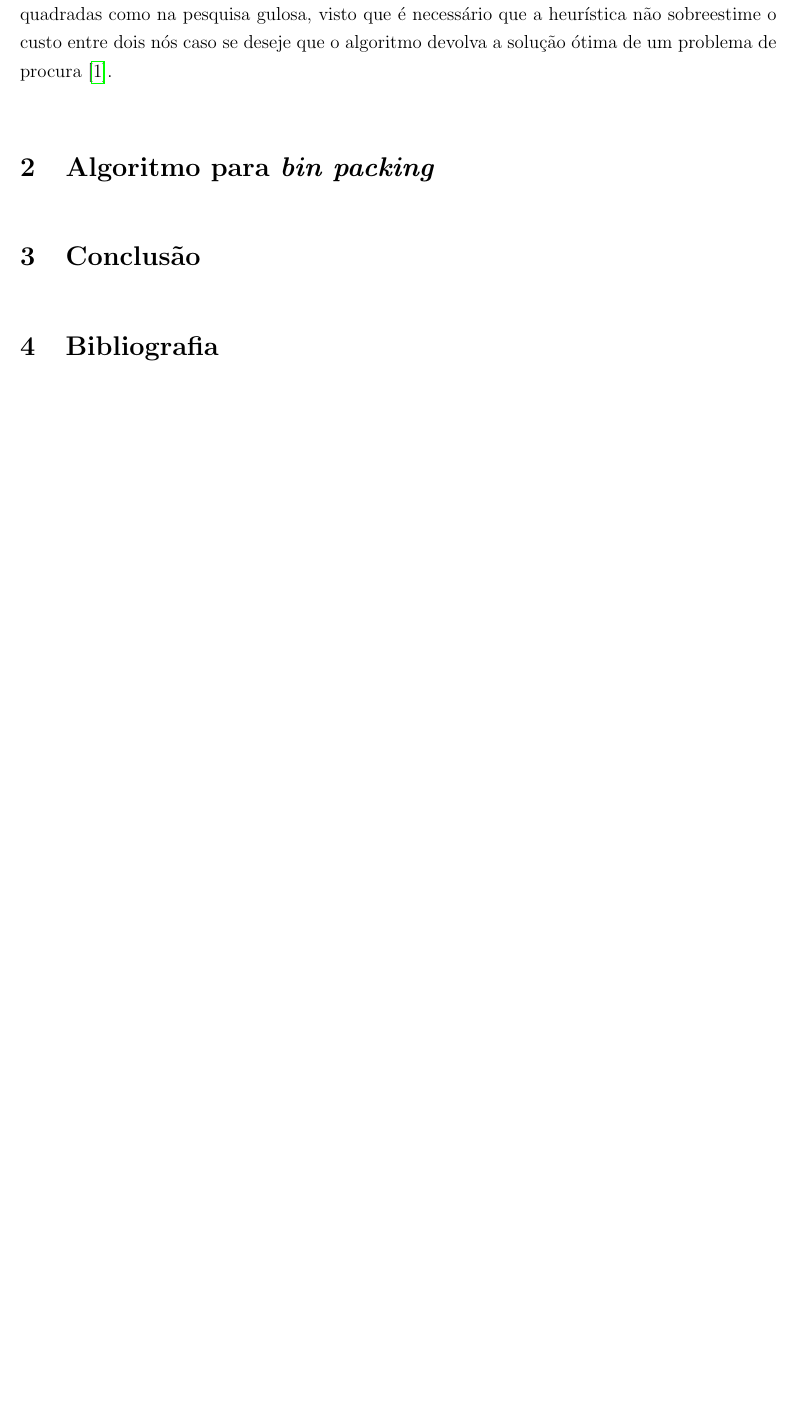
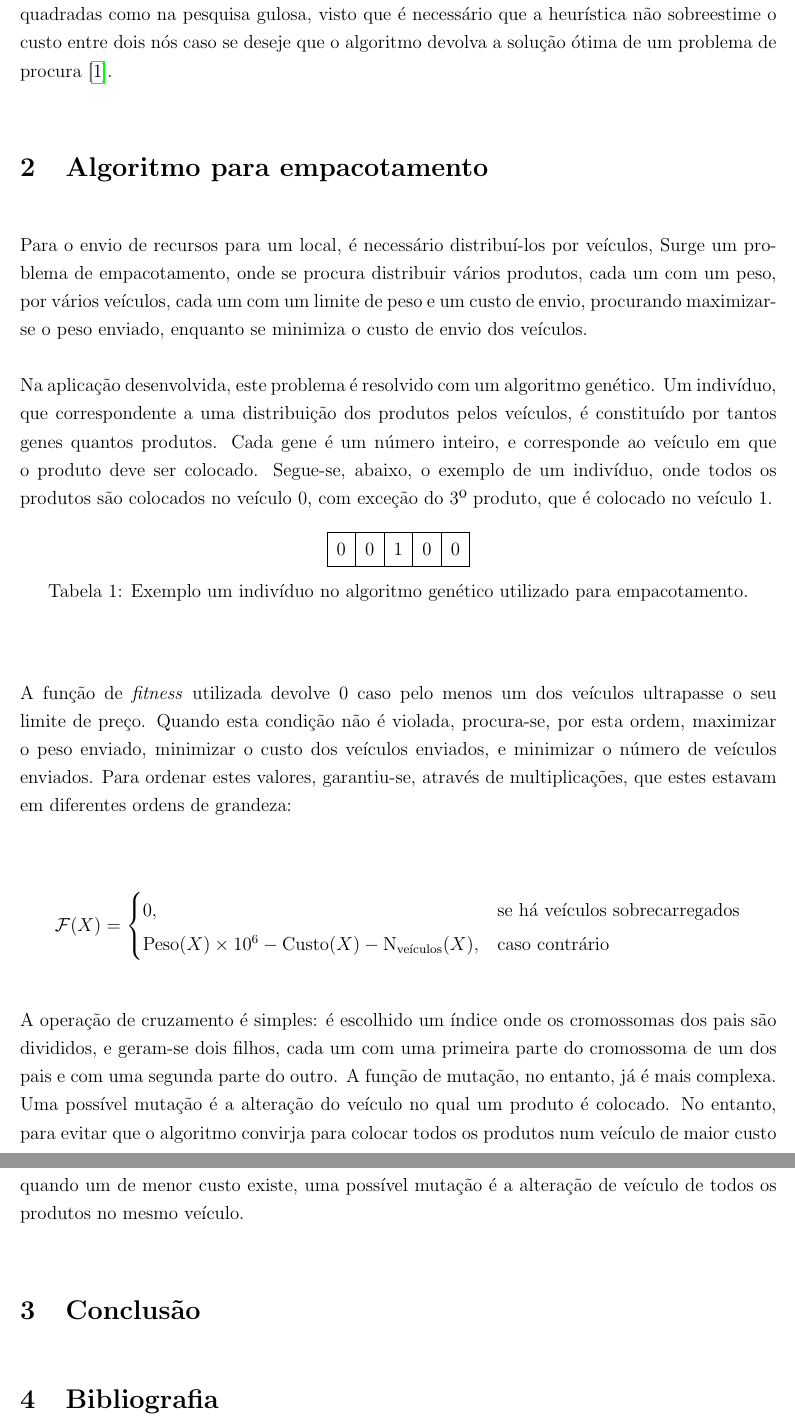
Before and after one commit to practpec/n, a LaTeX document (report/report.tex): part of page 4 of 4 before the commit and two parts of pages 4 and 5 of 5 after it, the two joined at a grey line, cut so that both start at the same text, the shorter picture padded with empty space. Compiled offline with pdfLaTeX.

Commit message:
Add genetic algorithm to report

```diff
--- a/report/report.tex
+++ b/report/report.tex
@@ -1,5 +1,6 @@
 \documentclass[12pt, a4paper]{article}
 
+\usepackage{amsmath}
 \usepackage{array}
 \usepackage[portuguese]{babel}
 \usepackage{cite}
@@ -118,7 +119,51 @@ quadradas como na pesquisa gulosa, visto que é necessário que a heurística n
 entre dois nós caso se deseje que o algoritmo devolva a solução ótima de um problema de procura
 \cite{aima}.
 
-\section{Algoritmo para \emph{bin packing}}
+\section{Algoritmo para empacotamento}
+
+Para o envio de recursos para um local, é necessário distribuí-los por veículos, Surge um problema
+de empacotamento, onde se procura distribuir vários produtos, cada um com um peso, por vários
+veículos, cada um com um limite de peso e um custo de envio, procurando maximizar-se o peso enviado,
+enquanto se minimiza o custo de envio dos veículos.
+
+Na aplicação desenvolvida, este problema é resolvido com um algoritmo genético. Um indivíduo, que
+correspondente a uma distribuição dos produtos pelos veículos, é constituído por tantos genes
+quantos produtos. Cada gene é um número inteiro, e corresponde ao veículo em que o produto deve ser
+colocado. Segue-se, abaixo, o exemplo de um indivíduo, onde todos os produtos são colocados no
+veículo 0, com exceção do 3º produto, que é colocado no veículo 1.
+
+\begin{table}[H]
+    \begin{center}
+        \begin{tabular}{|c|c|c|c|c|}
+            \hline 0 & 0 & 1 & 0 & 0 \\ \hline
+        \end{tabular}
+
+        \caption{Exemplo um indivíduo no algoritmo genético utilizado para empacotamento.}
+    \end{center}
+\end{table}
+
+A função de \emph{fitness} utilizada devolve 0 caso pelo menos um dos veículos ultrapasse o seu
+limite de preço. Quando esta condição não é violada, procura-se, por esta ordem, maximizar o
+peso enviado, minimizar o custo dos veículos enviados, e minimizar o número de veículos enviados.
+Para ordenar estes valores, garantiu-se, através de multiplicações, que estes estavam em diferentes
+ordens de grandeza:
+
+$$
+\mathcal{F}(X) =
+\begin{cases}
+    0
+        ,& \text{se há veículos sobrecarregados} \\
+    \text{Peso}(X) \times 10^6 - \text{Custo}(X) - \text{N}_\text{veículos}(X)
+        ,& \text{caso contrário}
+\end{cases}
+$$
+
+A operação de cruzamento é simples: é escolhido um índice onde os cromossomas dos pais são
+divididos, e geram-se dois filhos, cada um com uma primeira parte do cromossoma de um dos pais e com
+uma segunda parte do outro. A função de mutação, no entanto, já é mais complexa. Uma possível
+mutação é a alteração do veículo no qual um produto é colocado. No entanto, para evitar que o
+algoritmo convirja para colocar todos os produtos num veículo de maior custo quando um de menor
+custo existe, uma possível mutação é a alteração de veículo de todos os produtos no mesmo veículo.
 
 \section{Conclusão}
 
```
